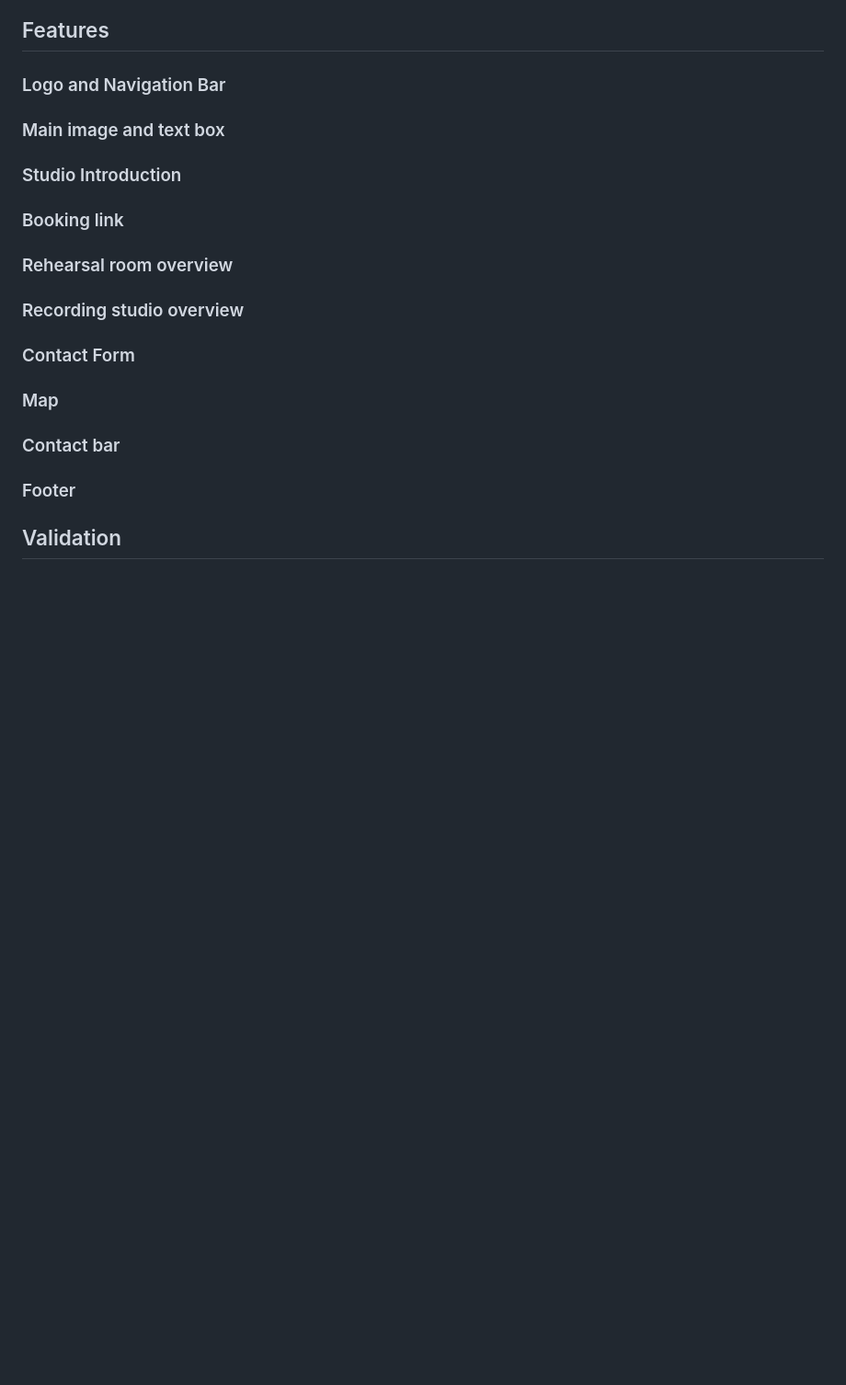
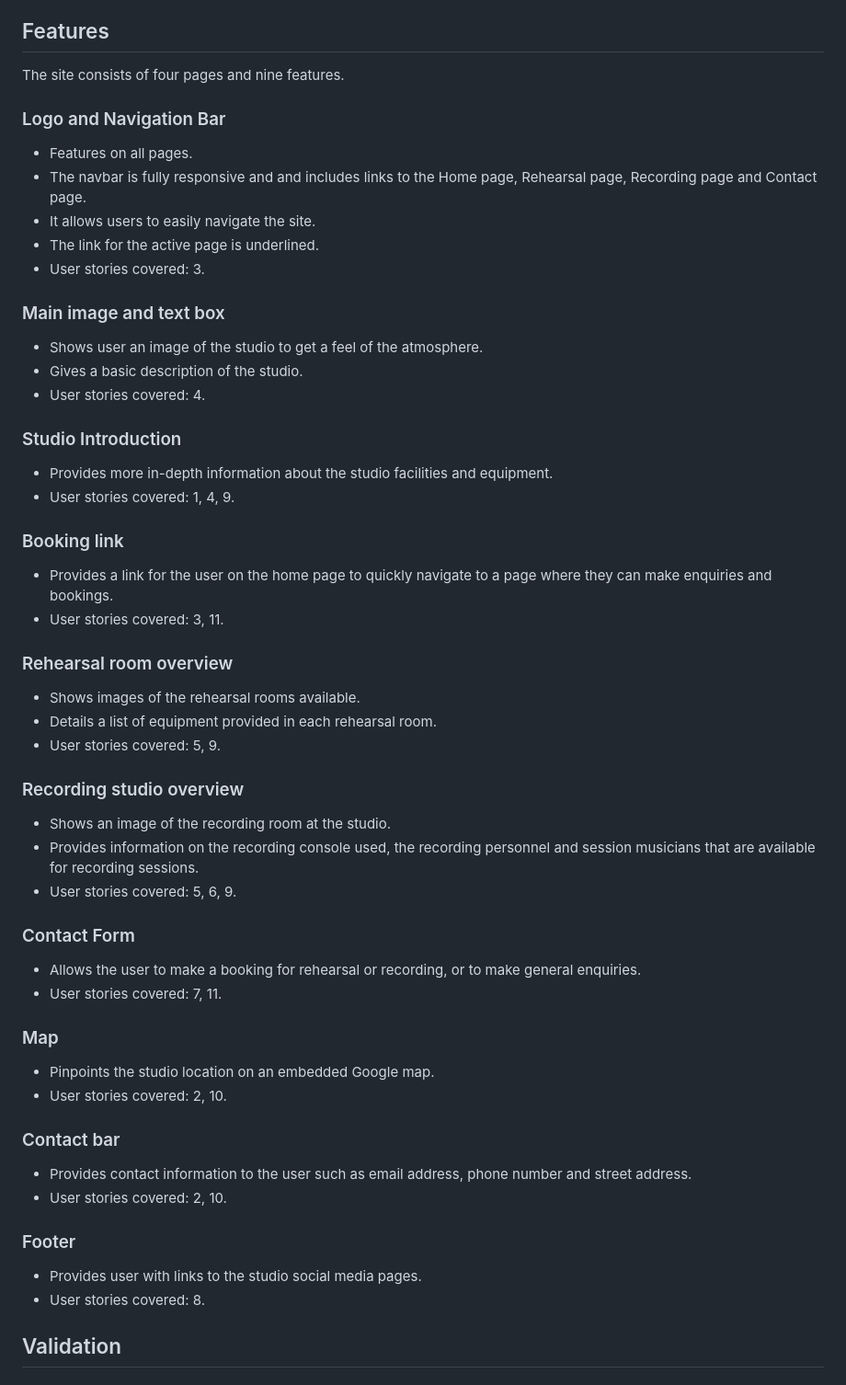
Before and after one commit to mykki92/CI_PP1_FLEETWOOD_STUDIOS, a Markdown page: README.md, the part around the change. Shown: that part at 92% size. GitHub-like rendering; blank space fills up the shorter version.

Commit message:
Add text sections to features in readme.md

```diff
--- a/README.md
+++ b/README.md
@@ -132,26 +132,53 @@ The page is structured in a simple, user-friendly and easily-navigatible way. Up
 - Favicon
 
 ## Features
+The site consists of four pages and nine features.
 
 ### Logo and Navigation Bar
+- Features on all pages.
+- The navbar is fully responsive and and includes links to the Home page, Rehearsal page, Recording page and Contact page.
+- It allows users to easily navigate the site.
+- The link for the active page is underlined.
+- User stories covered: 3.
 
 ### Main image and text box
+- Shows user an image of the studio to get a feel of the atmosphere.
+- Gives a basic description of the studio.
+- User stories covered: 4.
 
 ### Studio Introduction
+- Provides more in-depth information about the studio facilities and equipment.
+- User stories covered: 1, 4, 9.
 
 ### Booking link
+- Provides a link for the user on the home page to quickly navigate to a page where they can make enquiries and bookings.
+- User stories covered: 3, 11.
 
 ### Rehearsal room overview
+- Shows images of the rehearsal rooms available.
+- Details a list of equipment provided in each rehearsal room.
+- User stories covered: 5, 9.
 
 ### Recording studio overview
+- Shows an image of the recording room at the studio.
+- Provides information on the recording console used, the recording personnel and session musicians that are available for recording sessions.
+- User stories covered: 5, 6, 9.
 
 ### Contact Form
+- Allows the user to make a booking for rehearsal or recording, or to make general enquiries.
+- User stories covered: 7, 11.
 
 ### Map
+- Pinpoints the studio location on an embedded Google map.
+- User stories covered: 2, 10.
 
 ### Contact bar
+- Provides contact information to the user such as email address, phone number and street address.
+- User stories covered: 2, 10.
 
 ### Footer
+- Provides user with links to the studio social media pages.
+- User stories covered: 8.
 
 ## Validation
 
```
